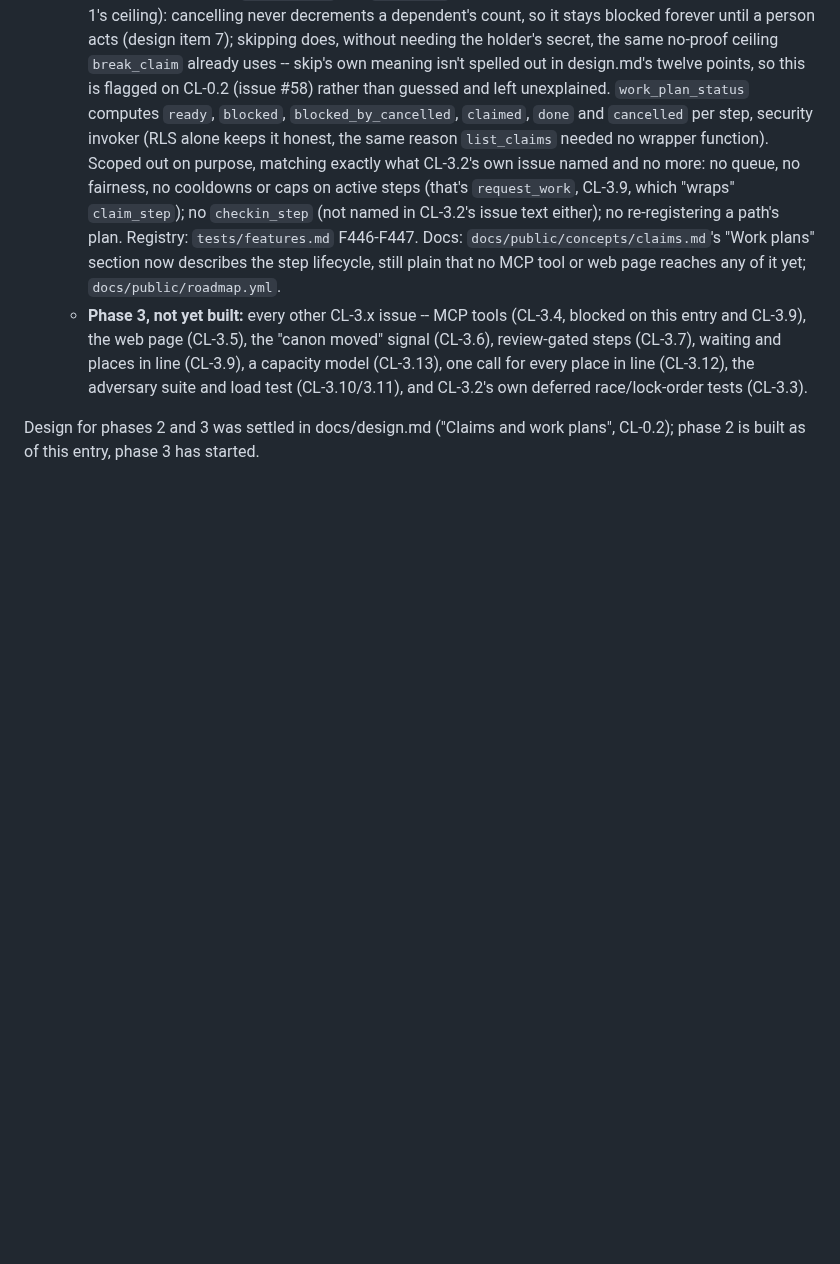
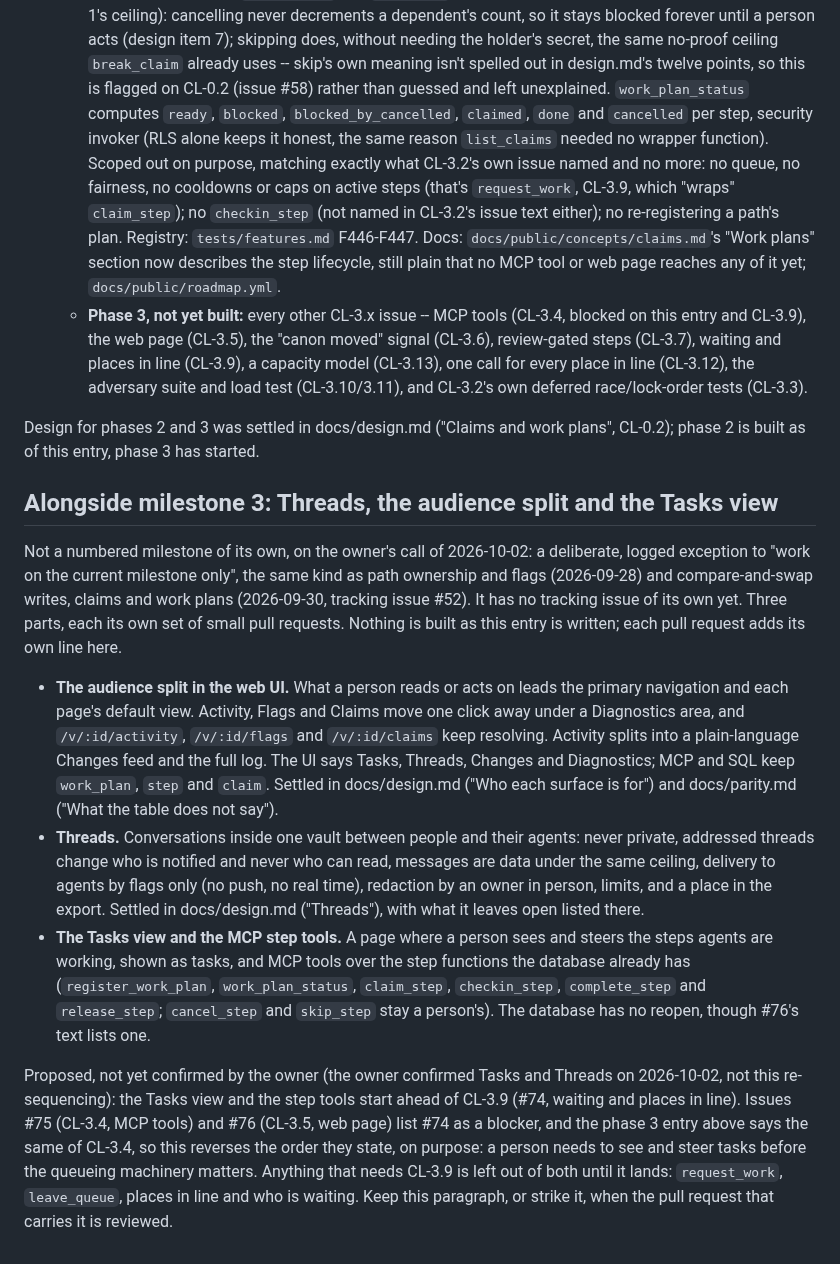
Before and after one commit to andersthemagi/reliquary, a Markdown page: docs/progress.md, the part around the change. GitHub-like rendering; blank space fills up the shorter version.

Commit message:
docs: log the exception for Threads and the Tasks view
Record in AGENTS.md's Build order and in docs/progress.md that Threads,
the audience split in the web UI, and the Tasks view with the MCP step
tools start now, as a deliberate, logged exception to working on the
current milestone only (owner's decision, 2026-10-02). It follows the
shape of 9a7efc3: one more "Also" paragraph, and one more section in
progress.md saying what each part is and where it is settled.

Also record, as a proposal the owner can keep or strike, that the Tasks
view and the step tools start ahead of CL-3.9 (#74), which issues #75 and
#76 list as a blocker, and that anything needing CL-3.9 is left out until
it lands. The owner confirmed Tasks and Threads, not this re-sequencing,
so both files label it as proposed.

Nothing else in either file changed, and no code, schema or test did.

Co-Authored-By: Claude Sonnet 5.5 <noreply@anthropic.com>

```diff
--- a/docs/progress.md
+++ b/docs/progress.md
@@ -470,3 +470,45 @@ start the next one.
 
 Design for phases 2 and 3 was settled in docs/design.md ("Claims and work
 plans", CL-0.2); phase 2 is built as of this entry, phase 3 has started.
+
+## Alongside milestone 3: Threads, the audience split and the Tasks view
+
+Not a numbered milestone of its own, on the owner's call of 2026-10-02: a
+deliberate, logged exception to "work on the current milestone only", the
+same kind as path ownership and flags (2026-09-28) and compare-and-swap
+writes, claims and work plans (2026-09-30, tracking issue #52). It has no
+tracking issue of its own yet. Three parts, each its own set of small pull
+requests. Nothing is built as this entry is written; each pull request
+adds its own line here.
+
+- **The audience split in the web UI.** What a person reads or acts on
+  leads the primary navigation and each page's default view. Activity,
+  Flags and Claims move one click away under a Diagnostics area, and
+  `/v/:id/activity`, `/v/:id/flags` and `/v/:id/claims` keep resolving.
+  Activity splits into a plain-language Changes feed and the full log. The
+  UI says Tasks, Threads, Changes and Diagnostics; MCP and SQL keep
+  `work_plan`, `step` and `claim`. Settled in docs/design.md ("Who each
+  surface is for") and docs/parity.md ("What the table does not say").
+- **Threads.** Conversations inside one vault between people and their
+  agents: never private, addressed threads change who is notified and
+  never who can read, messages are data under the same ceiling, delivery
+  to agents by flags only (no push, no real time), redaction by an owner in
+  person, limits, and a place in the export. Settled in docs/design.md
+  ("Threads"), with what it leaves open listed there.
+- **The Tasks view and the MCP step tools.** A page where a person sees and
+  steers the steps agents are working, shown as tasks, and MCP tools over
+  the step functions the database already has (`register_work_plan`,
+  `work_plan_status`, `claim_step`, `checkin_step`, `complete_step` and
+  `release_step`; `cancel_step` and `skip_step` stay a person's). The
+  database has no reopen, though #76's text lists one.
+
+Proposed, not yet confirmed by the owner (the owner confirmed Tasks and
+Threads on 2026-10-02, not this re-sequencing): the Tasks view and the
+step tools start ahead of CL-3.9 (#74, waiting and places in line). Issues
+#75 (CL-3.4, MCP tools) and #76 (CL-3.5, web page) list #74 as a blocker,
+and the phase 3 entry above says the same of CL-3.4, so this reverses the
+order they state, on purpose: a person needs to see and steer tasks
+before the queueing machinery matters. Anything that needs CL-3.9 is left
+out of both until it lands: `request_work`, `leave_queue`, places in line
+and who is waiting. Keep this paragraph, or strike it, when the pull
+request that carries it is reviewed.
```
Also changed, not shown: AGENTS.md (+13 -0 lines).
